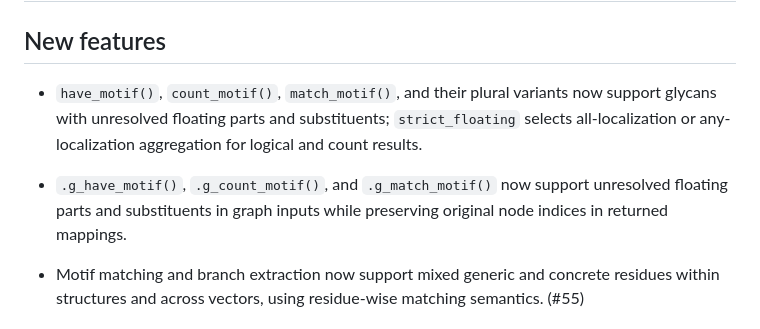
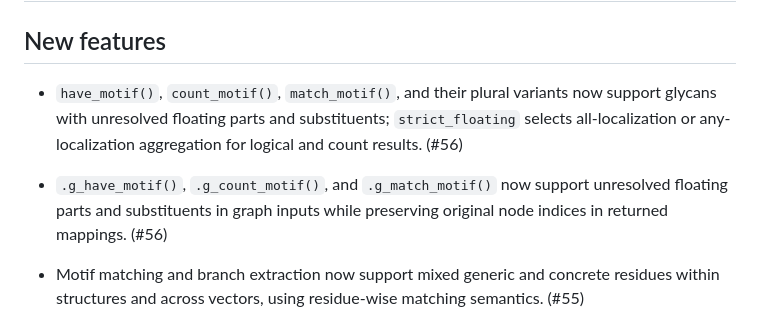
Before and after one commit to glycoverse/glymotif, a Markdown page: NEWS.md, the part around the change. Drawn GitHub-style.

Commit message:
chore: add PR number to NEWS

```diff
--- a/NEWS.md
+++ b/NEWS.md
@@ -2,9 +2,9 @@
 
 ## New features
 
-* `have_motif()`, `count_motif()`, `match_motif()`, and their plural variants now support glycans with unresolved floating parts and substituents; `strict_floating` selects all-localization or any-localization aggregation for logical and count results.
+* `have_motif()`, `count_motif()`, `match_motif()`, and their plural variants now support glycans with unresolved floating parts and substituents; `strict_floating` selects all-localization or any-localization aggregation for logical and count results. (#56)
 
-* `.g_have_motif()`, `.g_count_motif()`, and `.g_match_motif()` now support unresolved floating parts and substituents in graph inputs while preserving original node indices in returned mappings.
+* `.g_have_motif()`, `.g_count_motif()`, and `.g_match_motif()` now support unresolved floating parts and substituents in graph inputs while preserving original node indices in returned mappings. (#56)
 
 * Motif matching and branch extraction now support mixed generic and concrete residues within structures and across vectors, using residue-wise matching semantics. (#55)
 
```
